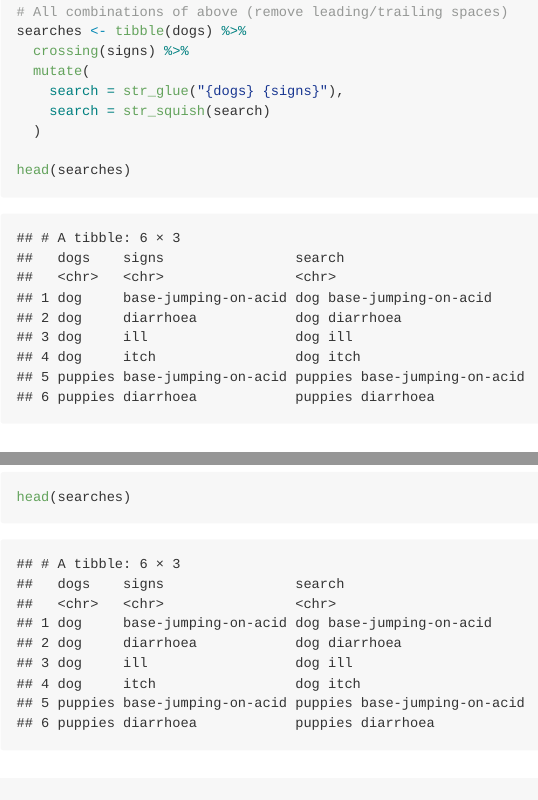
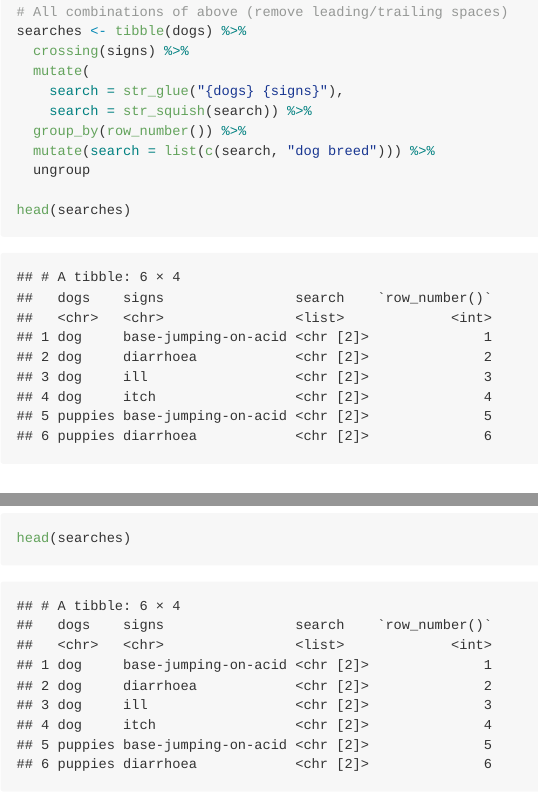
Before and after one commit to ianhandel/gtrends_listcolumns, an R Markdown document (gtrend-list-column_20190128.Rmd): the page in a window 1100 px wide, from 920 px down, and a second part further down, joined at a grey line. Rendered offline with R 4.5, knitr and Pandoc, with nearby package versions; some code elsewhere in the file could not run offline.

Commit message:
made change to search terms by concatenating to terms to compare

````diff
--- a/gtrend-list-column_20190128.Rmd
+++ b/gtrend-list-column_20190128.Rmd
@@ -35,8 +35,10 @@ searches <- tibble(dogs) %>%
   crossing(signs) %>%
   mutate(
     search = str_glue("{dogs} {signs}"),
-    search = str_squish(search)
-  )
+    search = str_squish(search)) %>%
+  group_by(row_number()) %>%
+  mutate(search = list(c(search, "dog breed"))) %>%
+  ungroup
 
 head(searches)
 ```
````
Also changed, not shown: gtrend-list-column_20190128.Rmd (3 more changed lines).
